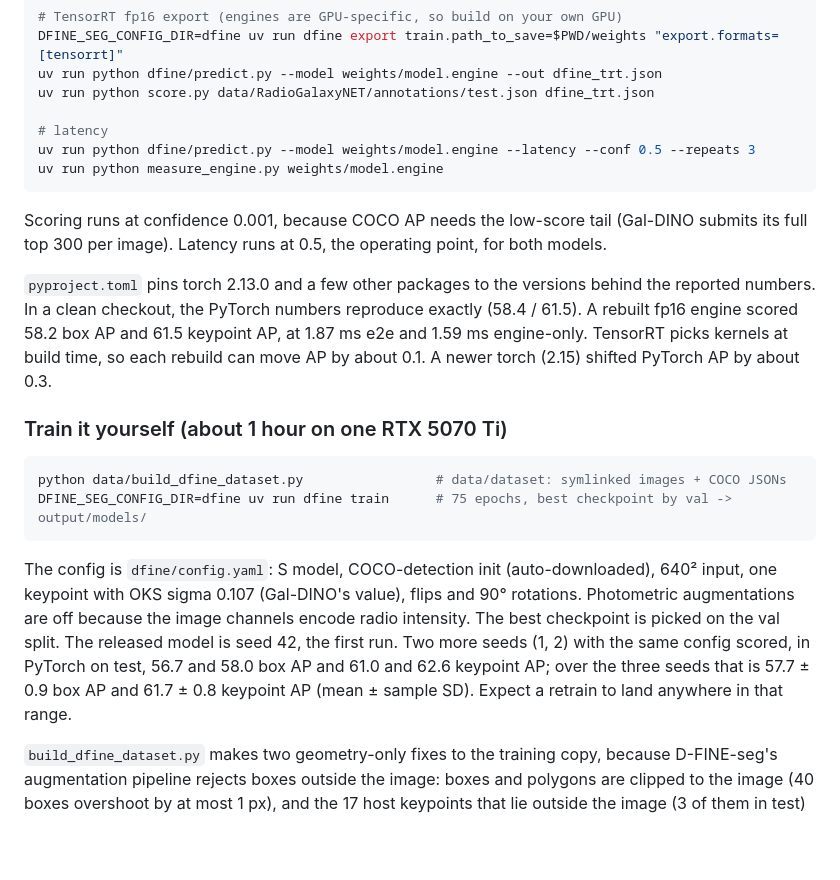
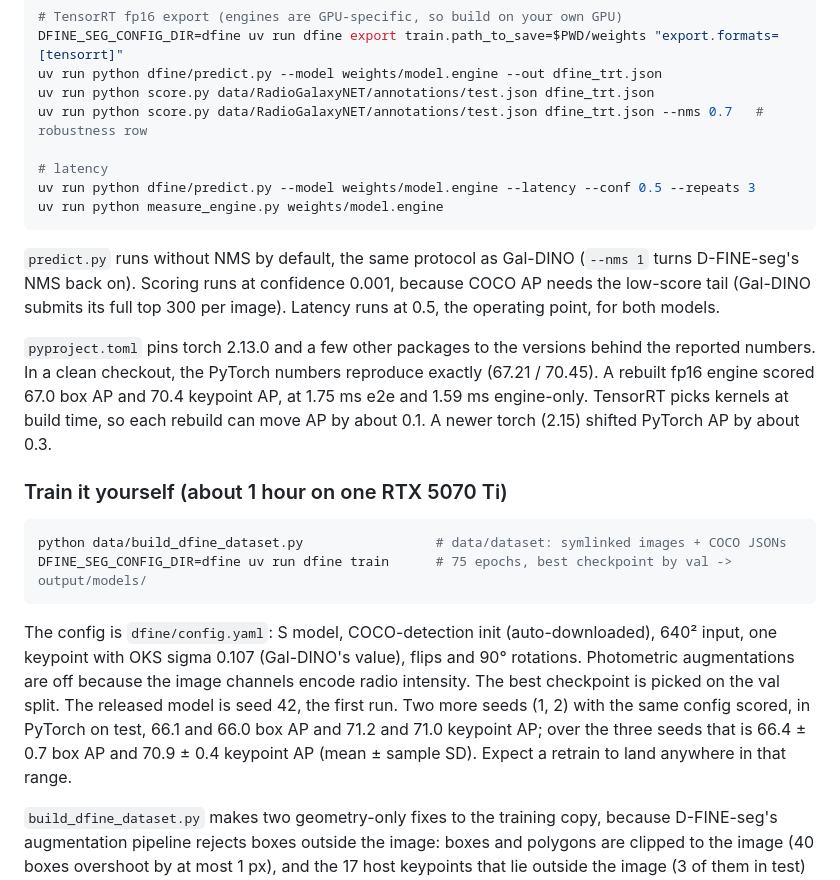
Before and after one commit to ArgoHA/radiogalaxynet-dfine-vs-galdino, a Markdown page: README.md, the part around one of its changes. Rendered like a GitHub page; blank space fills up the shorter version.

````diff
--- a/README.md
+++ b/README.md
@@ -54,15 +70,16 @@ uv run python score.py data/RadioGalaxyNET/annotations/test.json dfine_torch.jso
 DFINE_SEG_CONFIG_DIR=dfine uv run dfine export train.path_to_save=$PWD/weights "export.formats=[tensorrt]"
 uv run python dfine/predict.py --model weights/model.engine --out dfine_trt.json
 uv run python score.py data/RadioGalaxyNET/annotations/test.json dfine_trt.json
+uv run python score.py data/RadioGalaxyNET/annotations/test.json dfine_trt.json --nms 0.7   # robustness row
 
 # latency
 uv run python dfine/predict.py --model weights/model.engine --latency --conf 0.5 --repeats 3
 uv run python measure_engine.py weights/model.engine
 ```
 
-Scoring runs at confidence 0.001, because COCO AP needs the low-score tail (Gal-DINO submits its full top 300 per image). Latency runs at 0.5, the operating point, for both models.
+`predict.py` runs without NMS by default, the same protocol as Gal-DINO (`--nms 1` turns D-FINE-seg's NMS back on). Scoring runs at confidence 0.001, because COCO AP needs the low-score tail (Gal-DINO submits its full top 300 per image). Latency runs at 0.5, the operating point, for both models.
 
-`pyproject.toml` pins torch 2.13.0 and a few other packages to the versions behind the reported numbers. In a clean checkout, the PyTorch numbers reproduce exactly (58.4 / 61.5). A rebuilt fp16 engine scored 58.2 box AP and 61.5 keypoint AP, at 1.87 ms e2e and 1.59 ms engine-only. TensorRT picks kernels at build time, so each rebuild can move AP by about 0.1. A newer torch (2.15) shifted PyTorch AP by about 0.3.
+`pyproject.toml` pins torch 2.13.0 and a few other packages to the versions behind the reported numbers. In a clean checkout, the PyTorch numbers reproduce exactly (67.21 / 70.45). A rebuilt fp16 engine scored 67.0 box AP and 70.4 keypoint AP, at 1.75 ms e2e and 1.59 ms engine-only. TensorRT picks kernels at build time, so each rebuild can move AP by about 0.1. A newer torch (2.15) shifted PyTorch AP by about 0.3.
 
 ### Train it yourself (about 1 hour on one RTX 5070 Ti)
 
@@ -71,7 +88,7 @@ python data/build_dfine_dataset.py                 # data/dataset: symlinked ima
 DFINE_SEG_CONFIG_DIR=dfine uv run dfine train      # 75 epochs, best checkpoint by val -> output/models/
 ```
 
-The config is `dfine/config.yaml`: S model, COCO-detection init (auto-downloaded), 640² input, one keypoint with OKS sigma 0.107 (Gal-DINO's value), flips and 90° rotations. Photometric augmentations are off because the image channels encode radio intensity. The best checkpoint is picked on the val split. The released model is seed 42, the first run. Two more seeds (1, 2) with the same config scored, in PyTorch on test, 56.7 and 58.0 box AP and 61.0 and 62.6 keypoint AP; over the three seeds that is 57.7 ± 0.9 box AP and 61.7 ± 0.8 keypoint AP (mean ± sample SD). Expect a retrain to land anywhere in that range.
+The config is `dfine/config.yaml`: S model, COCO-detection init (auto-downloaded), 640² input, one keypoint with OKS sigma 0.107 (Gal-DINO's value), flips and 90° rotations. Photometric augmentations are off because the image channels encode radio intensity. The best checkpoint is picked on the val split. The released model is seed 42, the first run. Two more seeds (1, 2) with the same config scored, in PyTorch on test, 66.1 and 66.0 box AP and 71.2 and 71.0 keypoint AP; over the three seeds that is 66.4 ± 0.7 box AP and 70.9 ± 0.4 keypoint AP (mean ± sample SD). Expect a retrain to land anywhere in that range.
 
 `build_dfine_dataset.py` makes two geometry-only fixes to the training copy, because D-FINE-seg's augmentation pipeline rejects boxes outside the image: boxes and polygons are clipped to the image (40 boxes overshoot by at most 1 px), and the 17 host keypoints that lie outside the image (3 of them in test) are marked unlabeled. Scoring always uses the original JSON, where those 3 test hosts cannot be matched by any model.
 
````
Also changed, not shown: other parts of README.md (+31 -15 lines), SCORING.md (+1 -1 lines), figures/host_examples.png, 9 other files.
